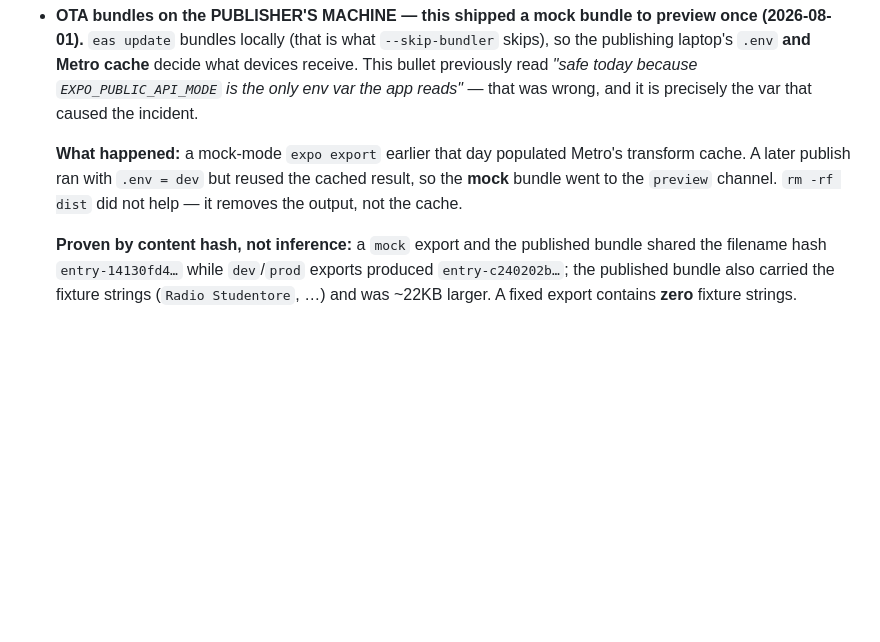
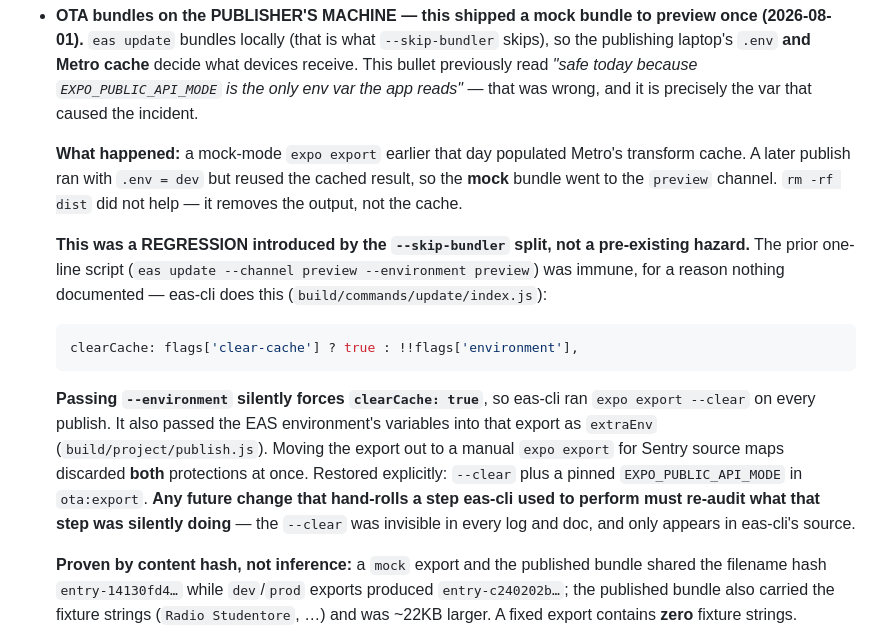
Before and after one commit to anxheloo/RTSH-OTT, a Markdown page: .claude/rules/ARCHITECTURE.md, the part around the change. Drawn GitHub-style; blank space fills up the shorter version.

Commit message:
docs(ota): correct root cause — --skip-bundler dropped eas-cli's implicit --clear

````diff
--- a/.claude/rules/ARCHITECTURE.md
+++ b/.claude/rules/ARCHITECTURE.md
@@ -606,6 +606,22 @@ is the SDK-compatible one. Several APIs the Sentry docs show are 8.x-only — se
   A later publish ran with `.env = dev` but reused the cached result, so the **mock** bundle went to
   the `preview` channel. `rm -rf dist` did not help — it removes the output, not the cache.
 
+  **This was a REGRESSION introduced by the `--skip-bundler` split, not a pre-existing hazard.**
+  The prior one-line script (`eas update --channel preview --environment preview`) was immune, for a
+  reason nothing documented — eas-cli does this (`build/commands/update/index.js`):
+
+  ```js
+  clearCache: flags['clear-cache'] ? true : !!flags['environment'],
+  ```
+
+  **Passing `--environment` silently forces `clearCache: true`**, so eas-cli ran `expo export --clear`
+  on every publish. It also passed the EAS environment's variables into that export as `extraEnv`
+  (`build/project/publish.js`). Moving the export out to a manual `expo export` for Sentry source maps
+  discarded **both** protections at once. Restored explicitly: `--clear` plus a pinned
+  `EXPO_PUBLIC_API_MODE` in `ota:export`. **Any future change that hand-rolls a step eas-cli used to
+  perform must re-audit what that step was silently doing** — the `--clear` was invisible in every
+  log and doc, and only appears in eas-cli's source.
+
   **Proven by content hash, not inference:** a `mock` export and the published bundle shared the
   filename hash `entry-14130fd4…` while `dev`/`prod` exports produced `entry-c240202b…`; the
   published bundle also carried the fixture strings (`Radio Studentore`, …) and was ~22KB larger.
````
